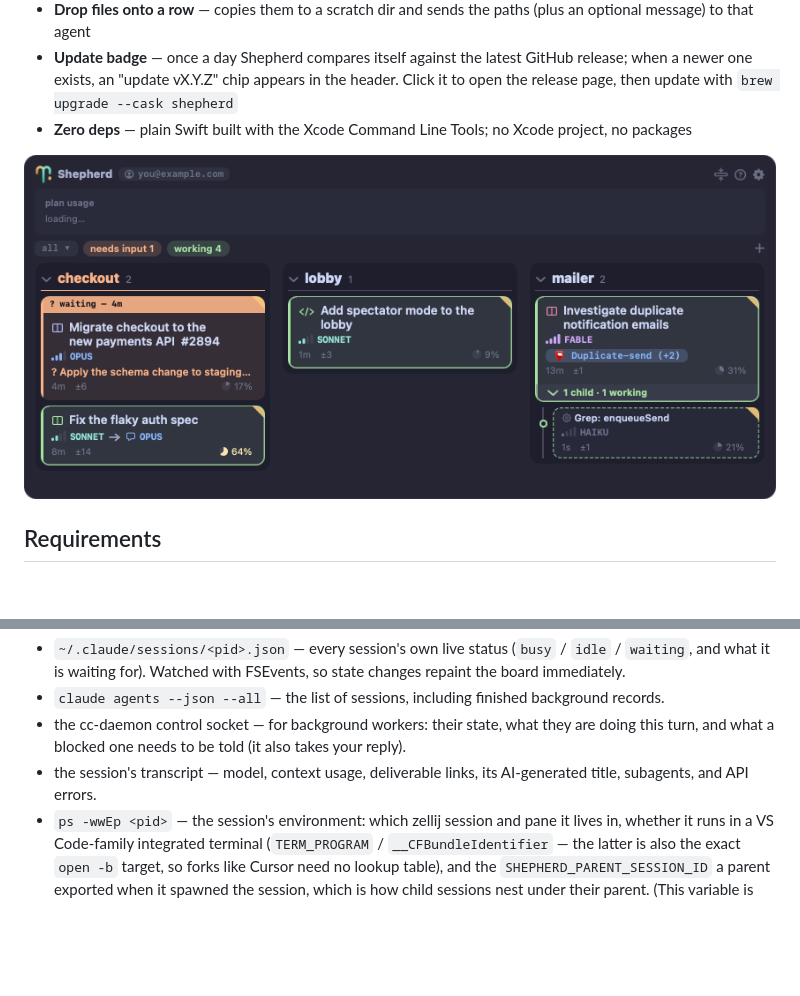
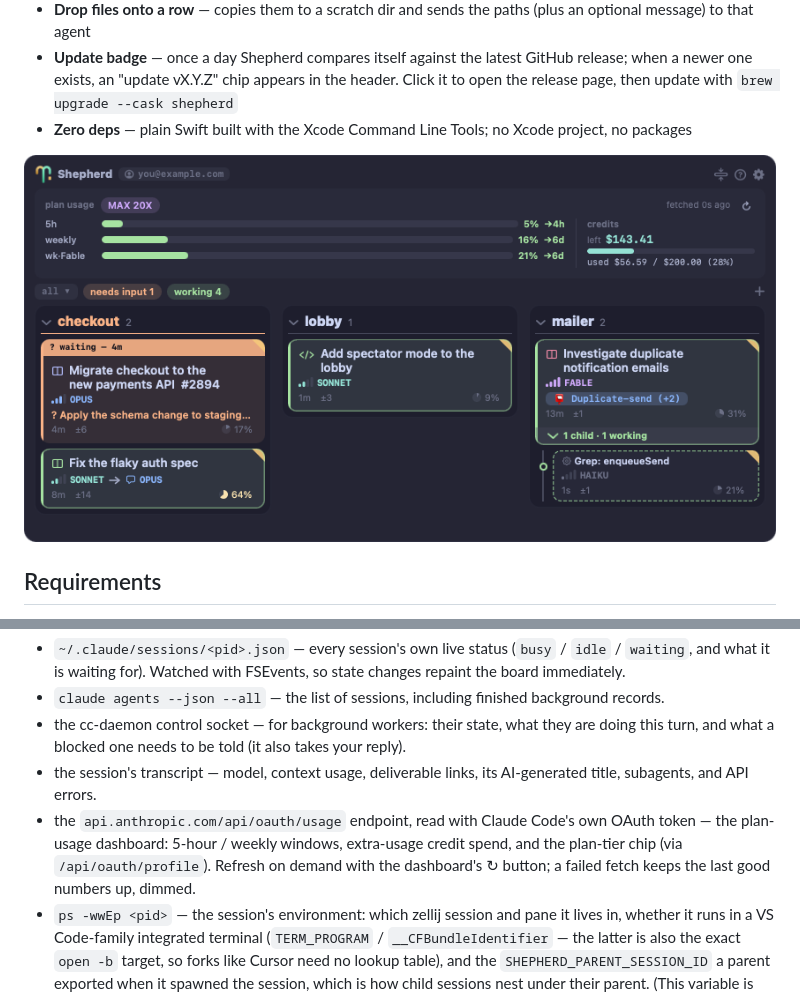
Before and after one commit to sadayuki-matsuno/shepherd, a Markdown page: README.md, 2 parts joined by grey strips. Rendered like a GitHub page; pictures changed too: docs/assets/hud-en.png; blank space fills up the shorter version.

```diff
--- a/README.md
+++ b/README.md
@@ -71,6 +71,7 @@ Shepherd installs nothing into Claude Code. It reads what Claude Code already wr
 - `claude agents --json --all` — the list of sessions, including finished background records.
 - the cc-daemon control socket — for background workers: their state, what they are doing this turn, and what a blocked one needs to be told (it also takes your reply).
 - the session's transcript — model, context usage, deliverable links, its AI-generated title, subagents, and API errors.
+- the `api.anthropic.com/api/oauth/usage` endpoint, read with Claude Code's own OAuth token — the plan-usage dashboard: 5-hour / weekly windows, extra-usage credit spend, and the plan-tier chip (via `/api/oauth/profile`). Refresh on demand with the dashboard's ↻ button; a failed fetch keeps the last good numbers up, dimmed.
 - `ps -wwEp <pid>` — the session's environment: which zellij session and pane it lives in, whether it runs in a VS Code-family integrated terminal (`TERM_PROGRAM` / `__CFBundleIdentifier` — the latter is also the exact `open -b` target, so forks like Cursor need no lookup table), and the `SHEPHERD_PARENT_SESSION_ID` a parent exported when it spawned the session, which is how child sessions nest under their parent. (This variable is Shepherd's own convention — export it yourself when one session launches another.)
 
 **Upgrading from a version that installed a hook?** Delete `~/.claude/hooks/shepherd-agent-status.sh` and `~/.claude/agent-status/`, and remove the `shepherd-agent-status.sh` entries from the `hooks` section of `~/.claude/settings.json`. (The `hooks/uninstall.sh` helper that automated this is gone — it's in the git history if you need it.)
```
Also changed, not shown: CLAUDE.md (+2 -0 lines), docs/assets/hud-ja.png, 6 other files.
